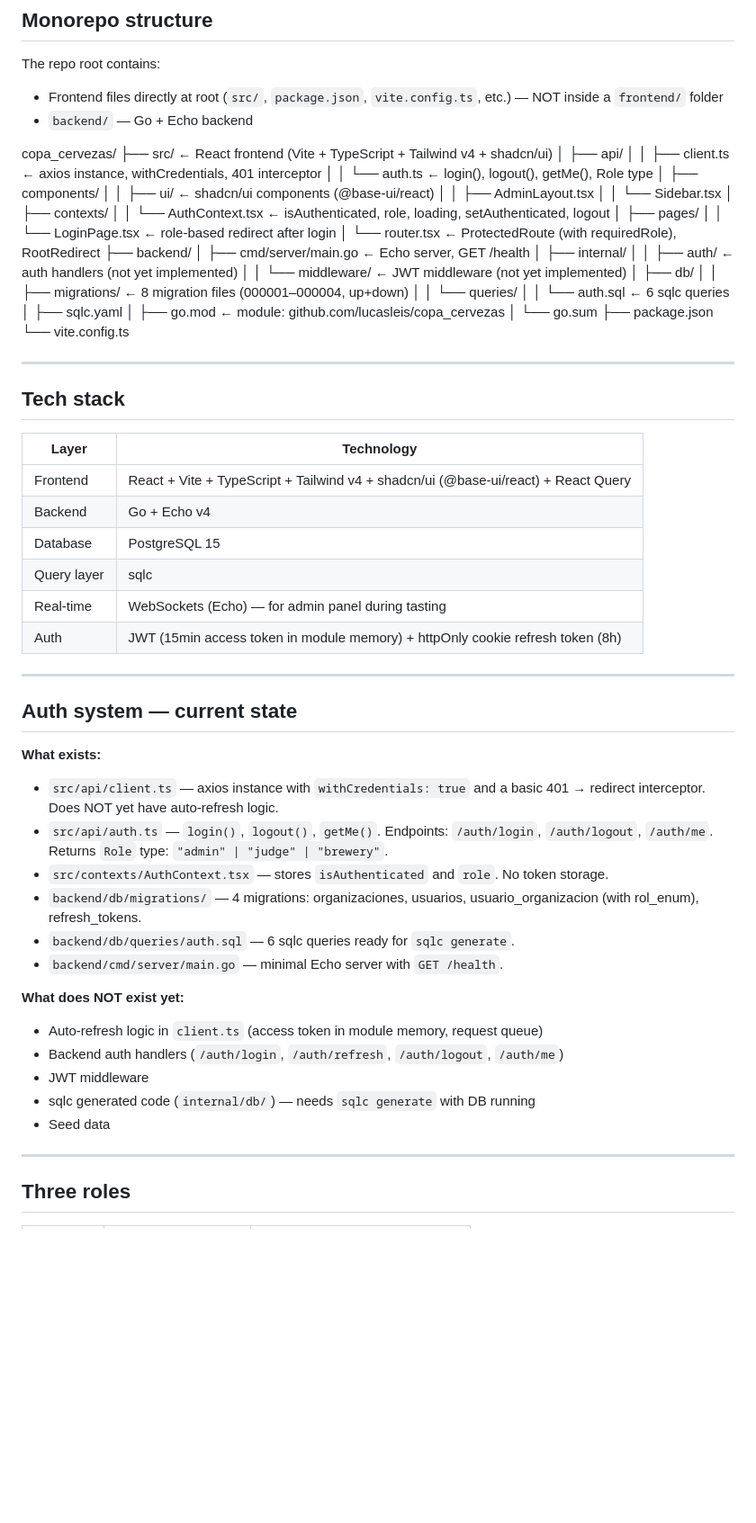
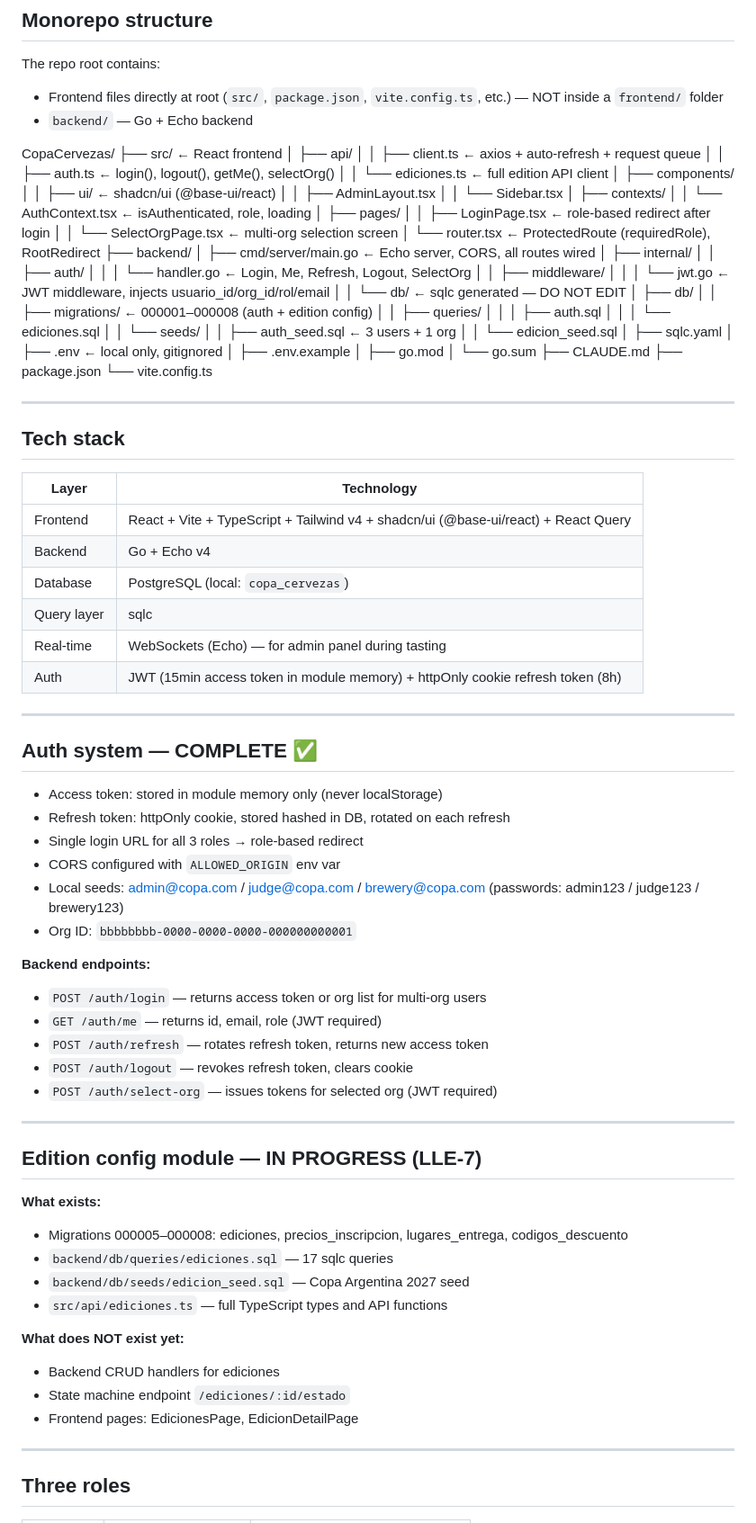
Before and after one commit to lucasleis/CopaCervezas, a Markdown page: CLAUDE.md, the part around one of its changes. Shown at 90% size. GitHub-like rendering; blank space fills up the shorter version.

Commit message:
docs: update CLAUDE.md — auth complete, edition config in progress

```diff
--- a/CLAUDE.md
+++ b/CLAUDE.md
@@ -10,32 +10,44 @@ The repo root contains:
 - Frontend files directly at root (`src/`, `package.json`, `vite.config.ts`, etc.) — NOT inside a `frontend/` folder
 - `backend/` — Go + Echo backend
 
-copa_cervezas/
-├── src/ ← React frontend (Vite + TypeScript + Tailwind v4 + shadcn/ui)
+CopaCervezas/
+├── src/ ← React frontend
 │ ├── api/
-│ │ ├── client.ts ← axios instance, withCredentials, 401 interceptor
-│ │ └── auth.ts ← login(), logout(), getMe(), Role type
+│ │ ├── client.ts ← axios + auto-refresh + request queue
+│ │ ├── auth.ts ← login(), logout(), getMe(), selectOrg()
+│ │ └── ediciones.ts ← full edition API client
 │ ├── components/
-│ │ ├── ui/ ← shadcn/ui components (@base-ui/react)
+│ │ ├── ui/ ← shadcn/ui (@base-ui/react)
 │ │ ├── AdminLayout.tsx
 │ │ └── Sidebar.tsx
 │ ├── contexts/
-│ │ └── AuthContext.tsx ← isAuthenticated, role, loading, setAuthenticated, logout
+│ │ └── AuthContext.tsx ← isAuthenticated, role, loading
 │ ├── pages/
-│ │ └── LoginPage.tsx ← role-based redirect after login
-│ └── router.tsx ← ProtectedRoute (with requiredRole), RootRedirect
+│ │ ├── LoginPage.tsx ← role-based redirect after login
+│ │ └── SelectOrgPage.tsx ← multi-org selection screen
+│ └── router.tsx ← ProtectedRoute (requiredRole), RootRedirect
 ├── backend/
-│ ├── cmd/server/main.go ← Echo server, GET /health
+│ ├── cmd/server/main.go ← Echo server, CORS, all routes wired
 │ ├── internal/
-│ │ ├── auth/ ← auth handlers (not yet implemented)
-│ │ └── middleware/ ← JWT middleware (not yet implemented)
+│ │ ├── auth/
+│ │ │ └── handler.go ← Login, Me, Refresh, Logout, SelectOrg
+│ │ ├── middleware/
+│ │ │ └── jwt.go ← JWT middleware, injects usuario_id/org_id/rol/email
+│ │ └── db/ ← sqlc generated — DO NOT EDIT
 │ ├── db/
-│ │ ├── migrations/ ← 8 migration files (000001–000004, up+down)
-│ │ └── queries/
-│ │ └── auth.sql ← 6 sqlc queries
+│ │ ├── migrations/ ← 000001–000008 (auth + edition config)
+│ │ ├── queries/
+│ │ │ ├── auth.sql
+│ │ │ └── ediciones.sql
+│ │ └── seeds/
+│ │ ├── auth_seed.sql ← 3 users + 1 org
+│ │ └── edicion_seed.sql
 │ ├── sqlc.yaml
-│ ├── go.mod ← module: github.com/lucasleis/copa_cervezas
+│ ├── .env ← local only, gitignored
+│ ├── .env.example
+│ ├── go.mod
 │ └── go.sum
+├── CLAUDE.md
 ├── package.json
 └── vite.config.ts
 
@@ -48,29 +60,43 @@ copa_cervezas/
 |---|---|
 | Frontend | React + Vite + TypeScript + Tailwind v4 + shadcn/ui (@base-ui/react) + React Query |
 | Backend | Go + Echo v4 |
-| Database | PostgreSQL 15 |
+| Database | PostgreSQL (local: `copa_cervezas`) |
 | Query layer | sqlc |
 | Real-time | WebSockets (Echo) — for admin panel during tasting |
 | Auth | JWT (15min access token in module memory) + httpOnly cookie refresh token (8h) |
 
 ---
 
-## Auth system — current state
+## Auth system — COMPLETE ✅
+
+- Access token: stored in module memory only (never localStorage)
+- Refresh token: httpOnly cookie, stored hashed in DB, rotated on each refresh
+- Single login URL for all 3 roles → role-based redirect
+- CORS configured with `ALLOWED_ORIGIN` env var
+- Local seeds: admin@copa.com / judge@copa.com / brewery@copa.com (passwords: admin123 / judge123 / brewery123)
+- Org ID: `bbbbbbbb-0000-0000-0000-000000000001`
+
+**Backend endpoints:**
+- `POST /auth/login` — returns access token or org list for multi-org users
+- `GET /auth/me` — returns id, email, role (JWT required)
+- `POST /auth/refresh` — rotates refresh token, returns new access token
+- `POST /auth/logout` — revokes refresh token, clears cookie
+- `POST /auth/select-org` — issues tokens for selected org (JWT required)
+
+---
+
+## Edition config module — IN PROGRESS (LLE-7)
 
 **What exists:**
-- `src/api/client.ts` — axios instance with `withCredentials: true` and a basic 401 → redirect interceptor. Does NOT yet have auto-refresh logic.
-- `src/api/auth.ts` — `login()`, `logout()`, `getMe()`. Endpoints: `/auth/login`, `/auth/logout`, `/auth/me`. Returns `Role` type: `"admin" | "judge" | "brewery"`.
-- `src/contexts/AuthContext.tsx` — stores `isAuthenticated` and `role`. No token storage.
-- `backend/db/migrations/` — 4 migrations: organizaciones, usuarios, usuario_organizacion (with rol_enum), refresh_tokens.
-- `backend/db/queries/auth.sql` — 6 sqlc queries ready for `sqlc generate`.
-- `backend/cmd/server/main.go` — minimal Echo server with `GET /health`.
+- Migrations 000005–000008: ediciones, precios_inscripcion, lugares_entrega, codigos_descuento
+- `backend/db/queries/ediciones.sql` — 17 sqlc queries
+- `backend/db/seeds/edicion_seed.sql` — Copa Argentina 2027 seed
+- `src/api/ediciones.ts` — full TypeScript types and API functions
 
 **What does NOT exist yet:**
-- Auto-refresh logic in `client.ts` (access token in module memory, request queue)
-- Backend auth handlers (`/auth/login`, `/auth/refresh`, `/auth/logout`, `/auth/me`)
-- JWT middleware
-- sqlc generated code (`internal/db/`) — needs `sqlc generate` with DB running
-- Seed data
+- Backend CRUD handlers for ediciones
+- State machine endpoint `/ediciones/:id/estado`
+- Frontend pages: EdicionesPage, EdicionDetailPage
 
 ---
 
```
Also changed, not shown: other parts of CLAUDE.md (+20 -33 lines).
